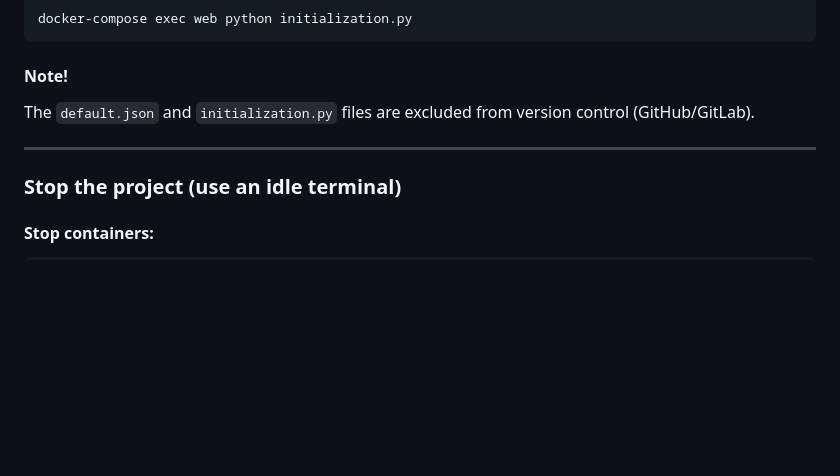
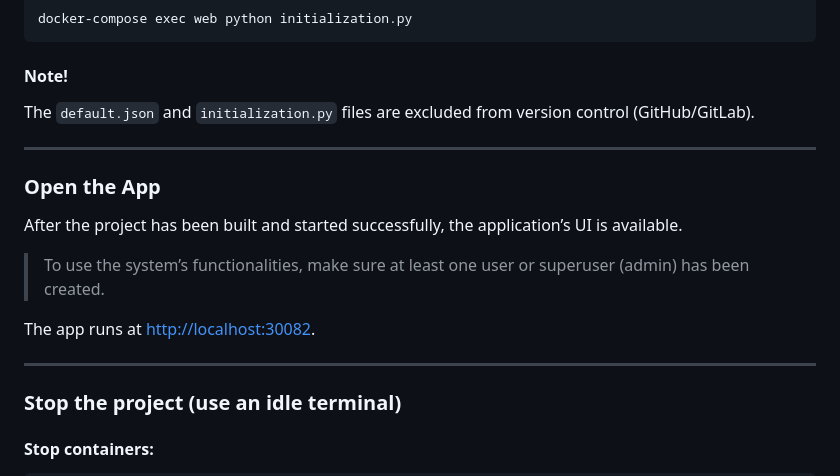
Before and after one commit to CharalamposTsigkrilas/PhD-django, a Markdown page: README.MD, the part around one of its changes. GitHub-like rendering; blank space fills up the shorter version.

```diff
--- a/README.MD
+++ b/README.MD
@@ -246,6 +248,16 @@ The `default.json` and `initialization.py` files are excluded from version contr
 
 ---
 
+### Open the App
+
+After the project has been built and started successfully, the application’s UI is available.
+
+> To use the system’s functionalities, make sure at least one user or superuser (admin) has been created.
+
+The app runs at [http://localhost:30082](http://localhost:30082).
+
+---
+
 ### Stop the project (use an idle terminal)
 
 #### Stop containers:
```
Also changed, not shown: other parts of README.MD (+2 -0 lines).
